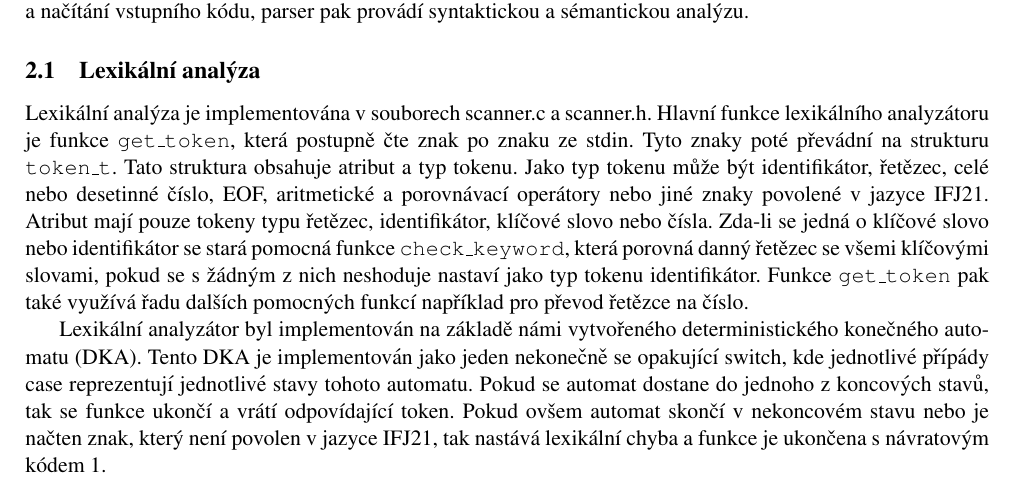
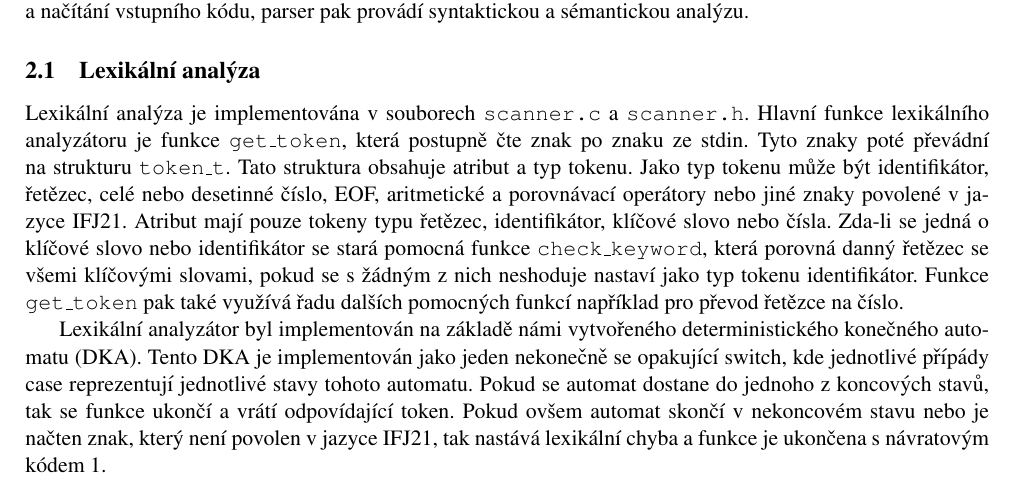
Before and after one commit to AdamZvara/BIT_IFJ2021_team_project, a LaTeX document (doc/dokumentace.tex): part of page 2 of 5, cut so that both start at the same text. Compiled offline with pdfLaTeX.

Commit message:
Add texttt, formatting
Signed-off-by: Booooozer <tomatus777@gmail.com>

```diff
--- a/doc/dokumentace.tex
+++ b/doc/dokumentace.tex
@@ -48,7 +48,7 @@ Překladač je sestaven ze 3 hlavních částí a to scanner, parser a generáto
 Scanner provádí lexikální analýzu a načítání vstupního kódu, parser pak provádí syntaktickou a sémantickou analýzu.
 
 \subsection{Lexikální analýza}
-Lexikální analýza je implementována v souborech scanner.c a scanner.h. Hlavní funkce lexikálního analyzátoru je funkce \texttt{get\_token},
+Lexikální analýza je implementována v souborech \texttt{scanner.c} a \texttt{scanner.h}. Hlavní funkce lexikálního analyzátoru je funkce \texttt{get\_token},
 která postupně čte znak po znaku ze stdin. Tyto znaky poté převádní na strukturu \texttt{token\_t}. Tato struktura obsahuje atribut a typ tokenu.
 Jako typ tokenu může být identifikátor, řetězec, celé nebo desetinné číslo, EOF, aritmetické a porovnávací operátory nebo jiné znaky povolené v jazyce IFJ21.
 Atribut mají pouze tokeny typu řetězec, identifikátor, klíčové slovo nebo čísla. Zda-li se jedná o klíčové slovo nebo identifikátor
```
